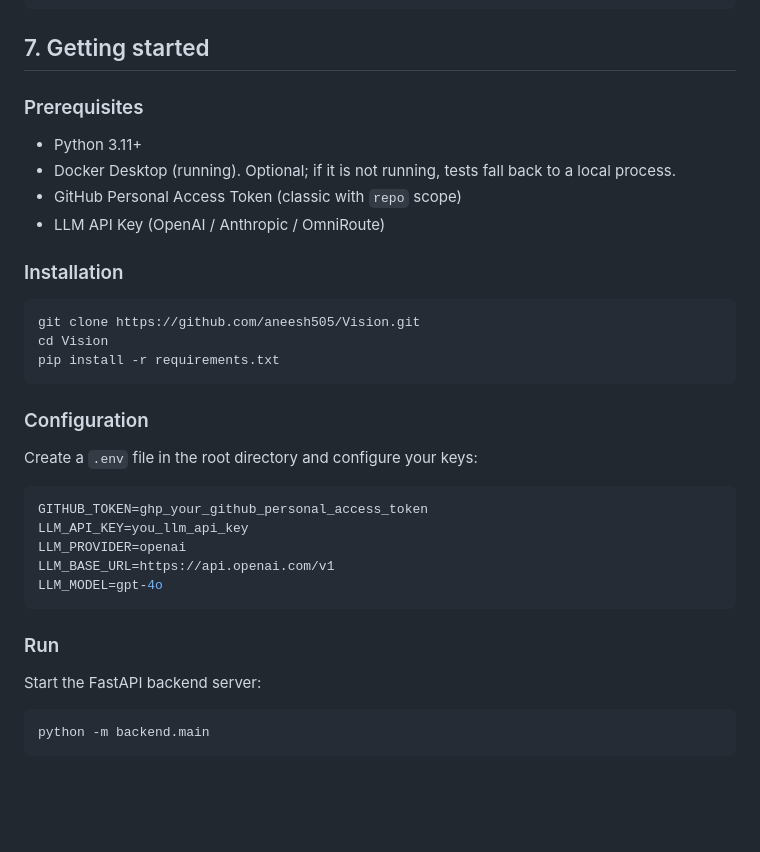
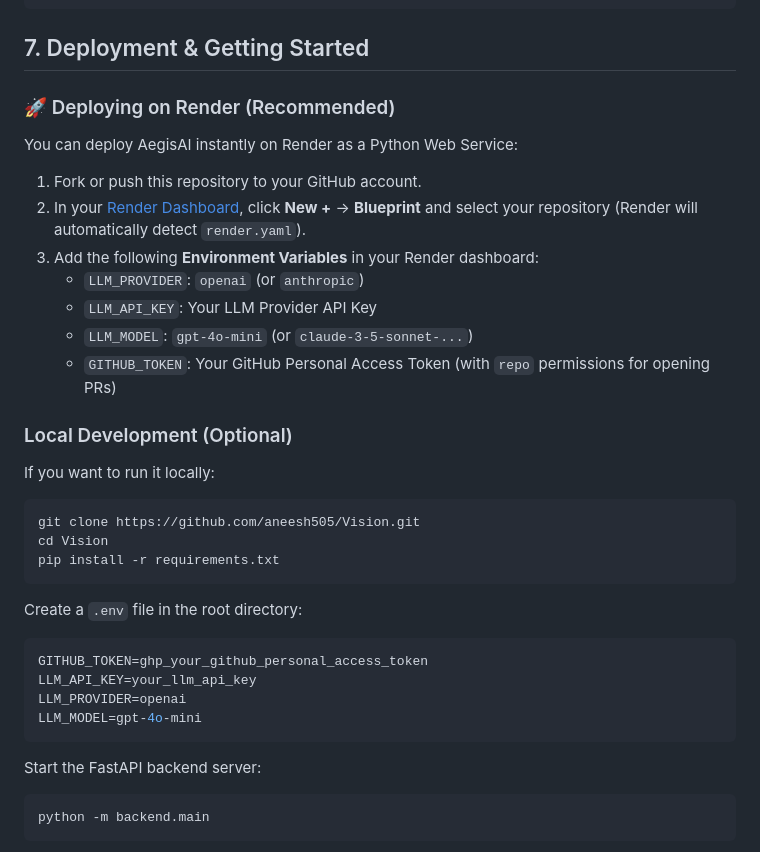
Before and after one commit to aneesh505/Vision, a Markdown page: README.md, the part around the change. GitHub-like rendering; blank space fills up the shorter version.

Commit message:
docs: update README with Render deployment instructions and env configuration

````diff
--- a/README.md
+++ b/README.md
@@ -66,31 +66,34 @@ Vision/
 └── .env                    # Local environment config (gitignored; not committed)
 ```
 
-## 7. Getting started
-### Prerequisites
-- Python 3.11+
-- Docker Desktop (running). Optional; if it is not running, tests fall back to a local process.
-- GitHub Personal Access Token (classic with `repo` scope)
-- LLM API Key (OpenAI / Anthropic / OmniRoute)
+## 7. Deployment & Getting Started
 
-### Installation
+### 🚀 Deploying on Render (Recommended)
+You can deploy AegisAI instantly on Render as a Python Web Service:
+1. Fork or push this repository to your GitHub account.
+2. In your [Render Dashboard](https://dashboard.render.com/), click **New +** -> **Blueprint** and select your repository (Render will automatically detect `render.yaml`).
+3. Add the following **Environment Variables** in your Render dashboard:
+   - `LLM_PROVIDER`: `openai` (or `anthropic`)
+   - `LLM_API_KEY`: Your LLM Provider API Key
+   - `LLM_MODEL`: `gpt-4o-mini` (or `claude-3-5-sonnet-...`)
+   - `GITHUB_TOKEN`: Your GitHub Personal Access Token (with `repo` permissions for opening PRs)
+
+### Local Development (Optional)
+If you want to run it locally:
 ```bash
 git clone https://github.com/aneesh505/Vision.git
 cd Vision
 pip install -r requirements.txt
 ```
 
-### Configuration
-Create a `.env` file in the root directory and configure your keys:
+Create a `.env` file in the root directory:
 ```env
 GITHUB_TOKEN=ghp_your_github_personal_access_token
-LLM_API_KEY=you_llm_api_key
+LLM_API_KEY=your_llm_api_key
 LLM_PROVIDER=openai
-LLM_BASE_URL=https://api.openai.com/v1
-LLM_MODEL=gpt-4o
+LLM_MODEL=gpt-4o-mini
 ```
 
-### Run
 Start the FastAPI backend server:
 ```bash
 python -m backend.main
````
